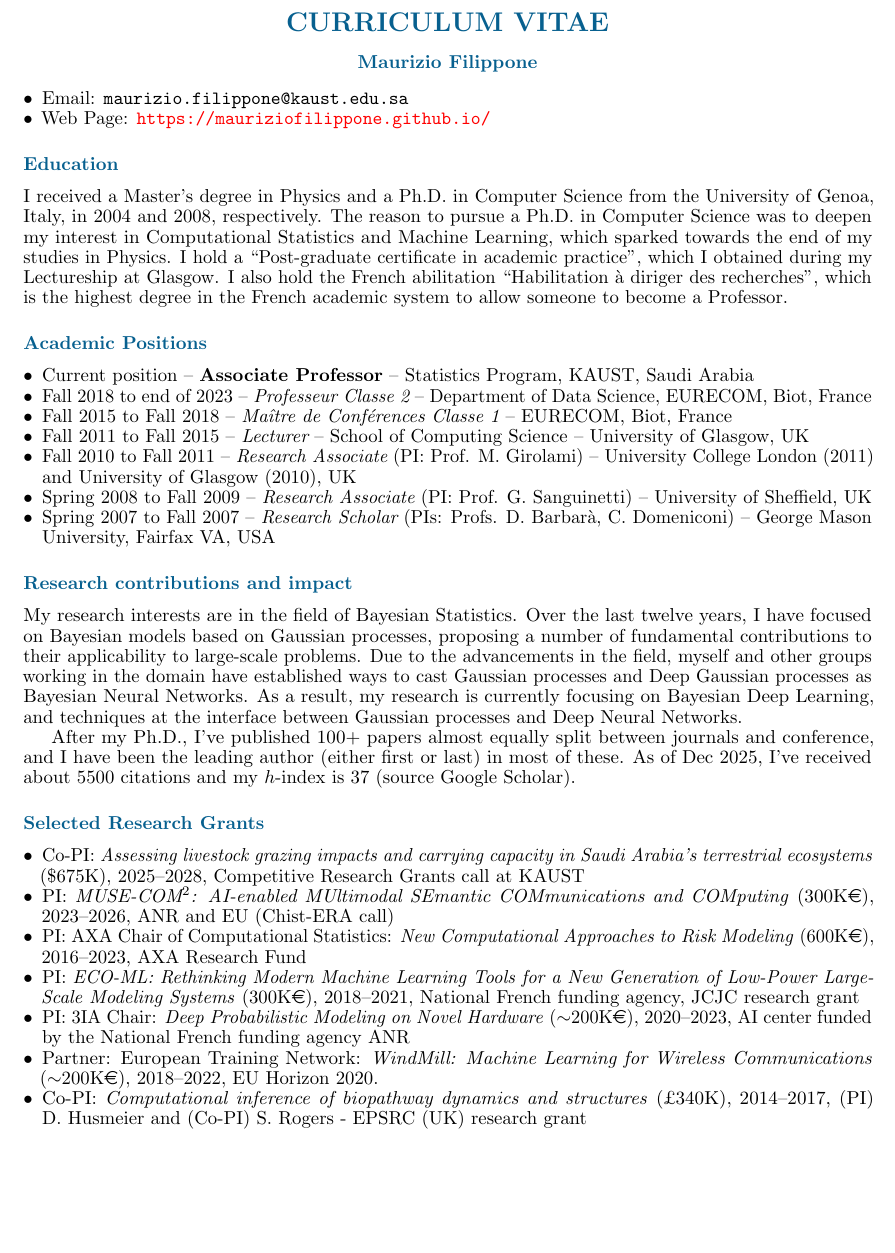
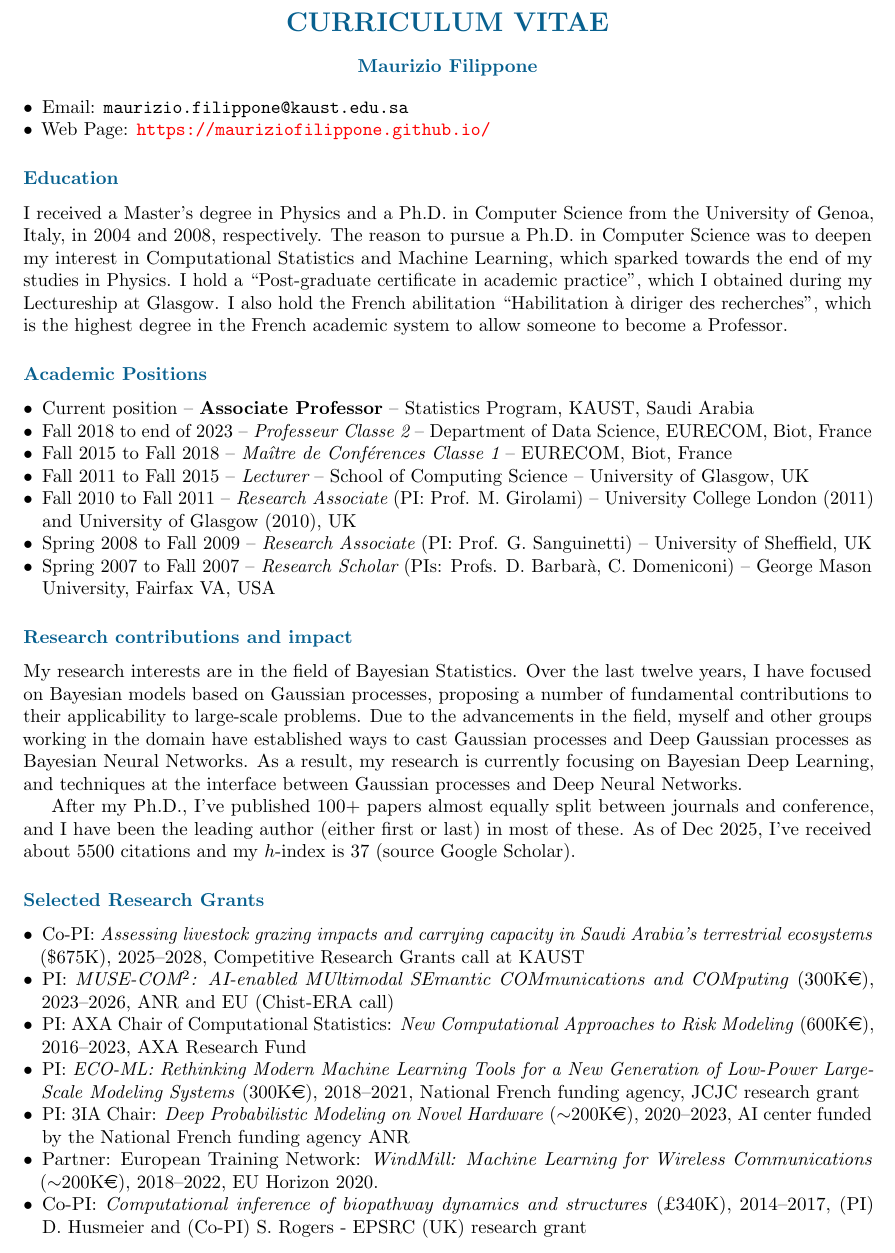
Before and after one commit to mauriziofilippone/mauriziofilippone.github.io, a LaTeX CV (pages/utilities/short_cv.tex): part of page 1 of 7 before the commit and part of page 1 of 8 after it, cut so that both start at the same text, the shorter picture padded with empty space. Compiled offline with pdfLaTeX.

Commit message:
Update cv

```diff
--- a/pages/utilities/short_cv.tex
+++ b/pages/utilities/short_cv.tex
@@ -122,7 +122,7 @@
 \end{center}
 
 
-\linespread{0.9}
+\linespread{1.0}
 \selectfont
 
 \begin{itemize}
```
Also changed, not shown: pages/utilities/short_cv.pdf, 1 other file.
